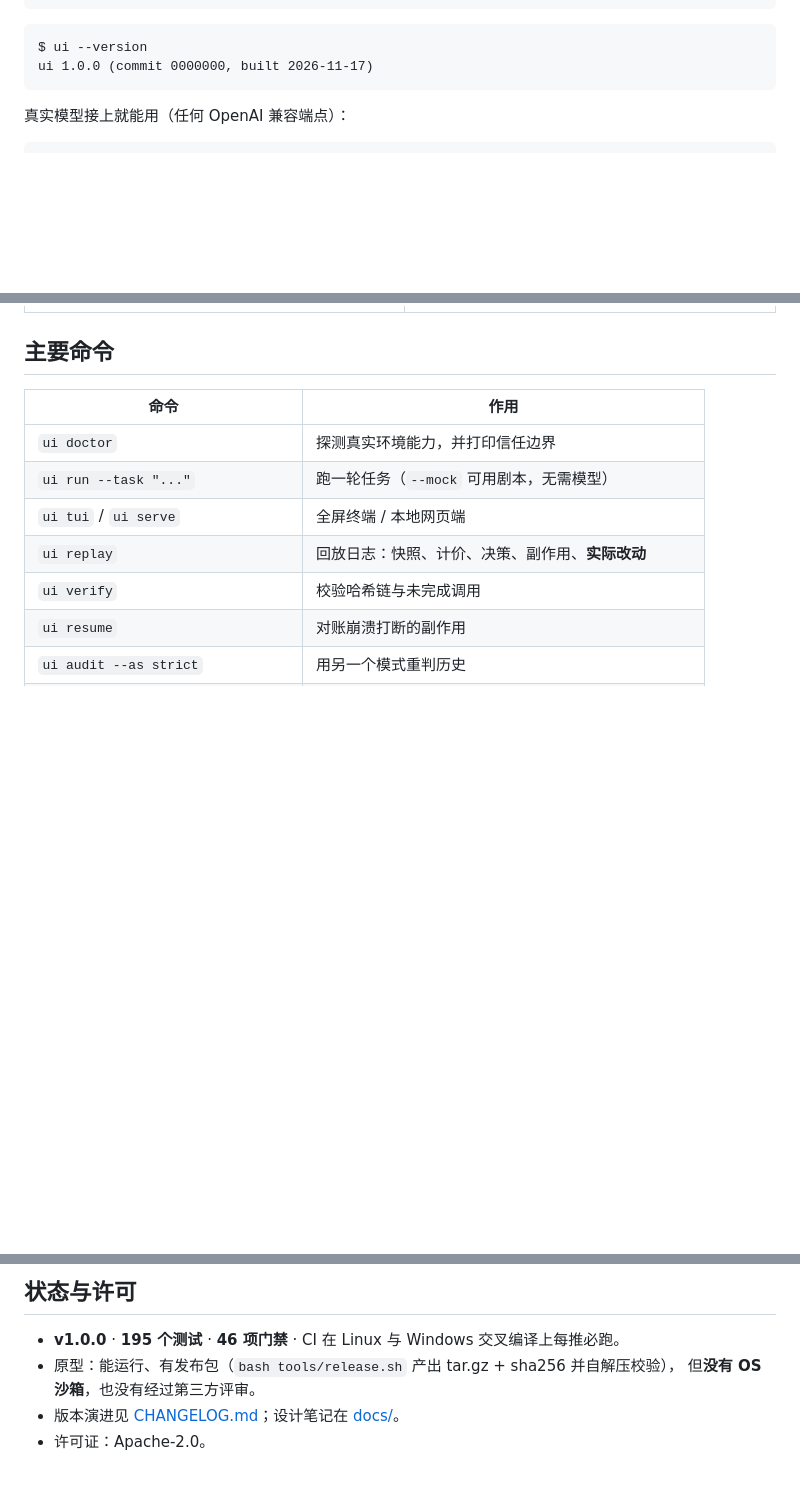
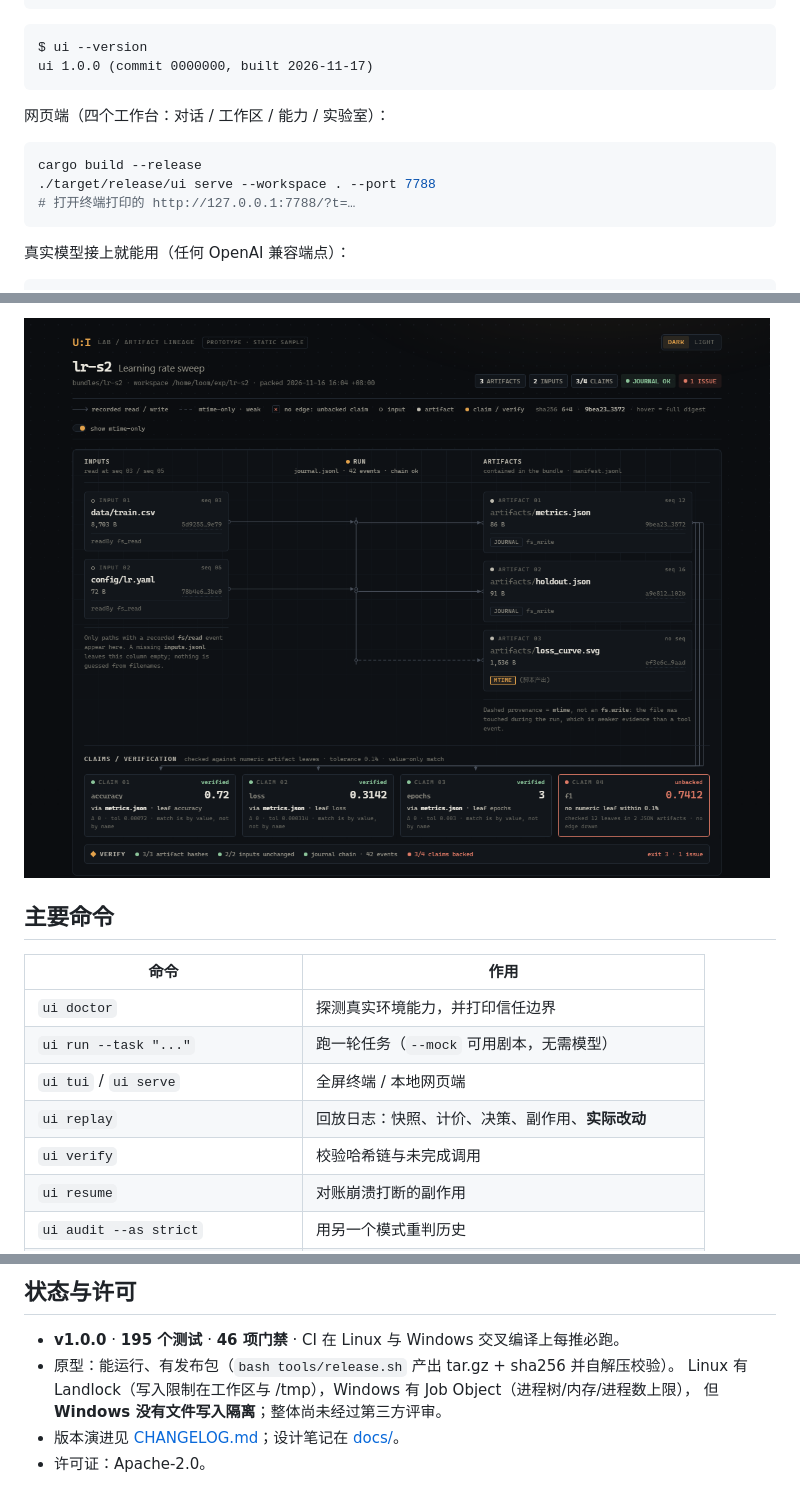
Before and after one commit to ProMetaDev/ui-harness, a Markdown page: README.md, 3 parts joined by grey strips. Rendered like a GitHub page; pictures changed too: docs/images/lineage.png (added); blank space fills up the shorter version.

````diff
--- a/README.md
+++ b/README.md
@@ -41,6 +41,14 @@ bash tools/debug.sh       # 46 项门禁：构建 + 端到端 + 攻击场景 +
 ```
 $ ui --version
 ui 1.0.0 (commit 0000000, built 2026-11-17)
+```
+
+网页端（四个工作台：对话 / 工作区 / 能力 / 实验室）：
+
+```bash
+cargo build --release
+./target/release/ui serve --workspace . --port 7788
+# 打开终端打印的 http://127.0.0.1:7788/?t=…
 ```
 
 真实模型接上就能用（任何 OpenAI 兼容端点）：
@@ -95,3 +117,4 @@ $ bash tools/kit.sh
+![实验室血缘原型](docs/images/lineage.png)
 
 ## 主要命令
 
@@ -138,7 +161,8 @@ UI_MODEL_CMD="node tools/chat_compat.mjs" bash tools/lab_real.sh   # 真模型 3
 ## 状态与许可
 
 - **v1.0.0** · **195 个测试** · **46 项门禁** · CI 在 Linux 与 Windows 交叉编译上每推必跑。
-- 原型：能运行、有发布包（`bash tools/release.sh` 产出 tar.gz + sha256 并自解压校验），
-  但**没有 OS 沙箱**，也没有经过第三方评审。
+- 原型：能运行、有发布包（`bash tools/release.sh` 产出 tar.gz + sha256 并自解压校验）。
+  Linux 有 Landlock（写入限制在工作区与 /tmp），Windows 有 Job Object（进程树/内存/进程数上限），
+  但 **Windows 没有文件写入隔离**；整体尚未经过第三方评审。
 - 版本演进见 [CHANGELOG.md](CHANGELOG.md)；设计笔记在 [docs/](docs/)。
 - 许可证：Apache-2.0。
````
Also changed, not shown: other parts of README.md (+20 -6 lines), docs/images/capabilities.png (added), docs/images/chat.png, docs/images/lab.png, docs/images/onboarding.png (added), docs/images/workspace.png (added).
